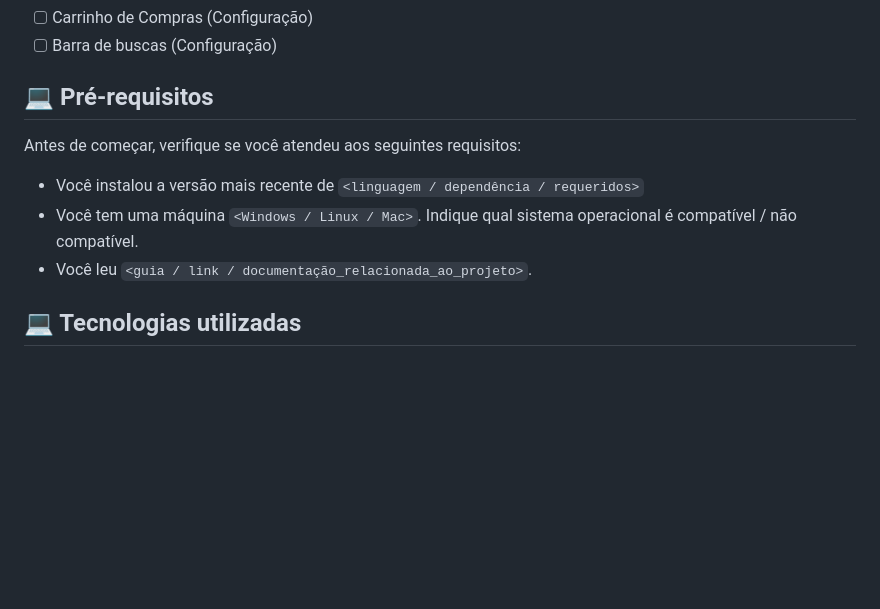
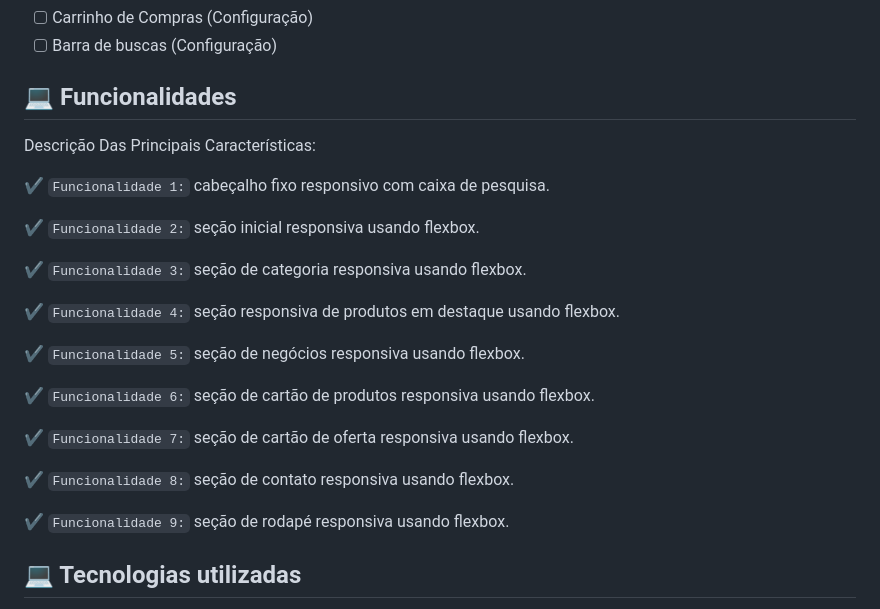
Before and after one commit to SergioLuisCardoso/petshop-website, a Markdown page: README.md, the part around one of its changes. Drawn GitHub-style; blank space fills up the shorter version.

Commit message:
README.md file changed in 'Fincionalidades'

```diff
--- a/README.md
+++ b/README.md
@@ -20,13 +23,27 @@ O projeto ainda está em desenvolvimento e as próximas atualizações serão vo
 - [ ] Carrinho de Compras (Configuração)
 - [ ] Barra de buscas (Configuração)
 
-## 💻 Pré-requisitos
+## 💻 Funcionalidades
 
-Antes de começar, verifique se você atendeu aos seguintes requisitos:
+Descrição Das Principais Características:
 <!---Estes são apenas requisitos de exemplo. Adicionar, duplicar ou remover conforme necessário--->
-* Você instalou a versão mais recente de `<linguagem / dependência / requeridos>`
-* Você tem uma máquina `<Windows / Linux / Mac>`. Indique qual sistema operacional é compatível / não compatível.
-* Você leu `<guia / link / documentação_relacionada_ao_projeto>`.
+:heavy_check_mark: `Funcionalidade 1:` cabeçalho fixo responsivo com caixa de pesquisa.
+
+:heavy_check_mark: `Funcionalidade 2:` seção inicial responsiva usando flexbox.
+
+:heavy_check_mark: `Funcionalidade 3:` seção de categoria responsiva usando flexbox.
+
+:heavy_check_mark: `Funcionalidade 4:` seção responsiva de produtos em destaque usando flexbox.
+
+:heavy_check_mark: `Funcionalidade 5:` seção de negócios responsiva usando flexbox.
+
+:heavy_check_mark: `Funcionalidade 6:` seção de cartão de produtos responsiva usando flexbox.
+
+:heavy_check_mark: `Funcionalidade 7:` seção de cartão de oferta responsiva usando flexbox.
+
+:heavy_check_mark: `Funcionalidade 8:` seção de contato responsiva usando flexbox.
+
+:heavy_check_mark: `Funcionalidade 9:` seção de rodapé responsiva usando flexbox.
 
 ## 💻 Tecnologias utilizadas
 
```
Also changed, not shown: other parts of README.md (+3 -0 lines).
